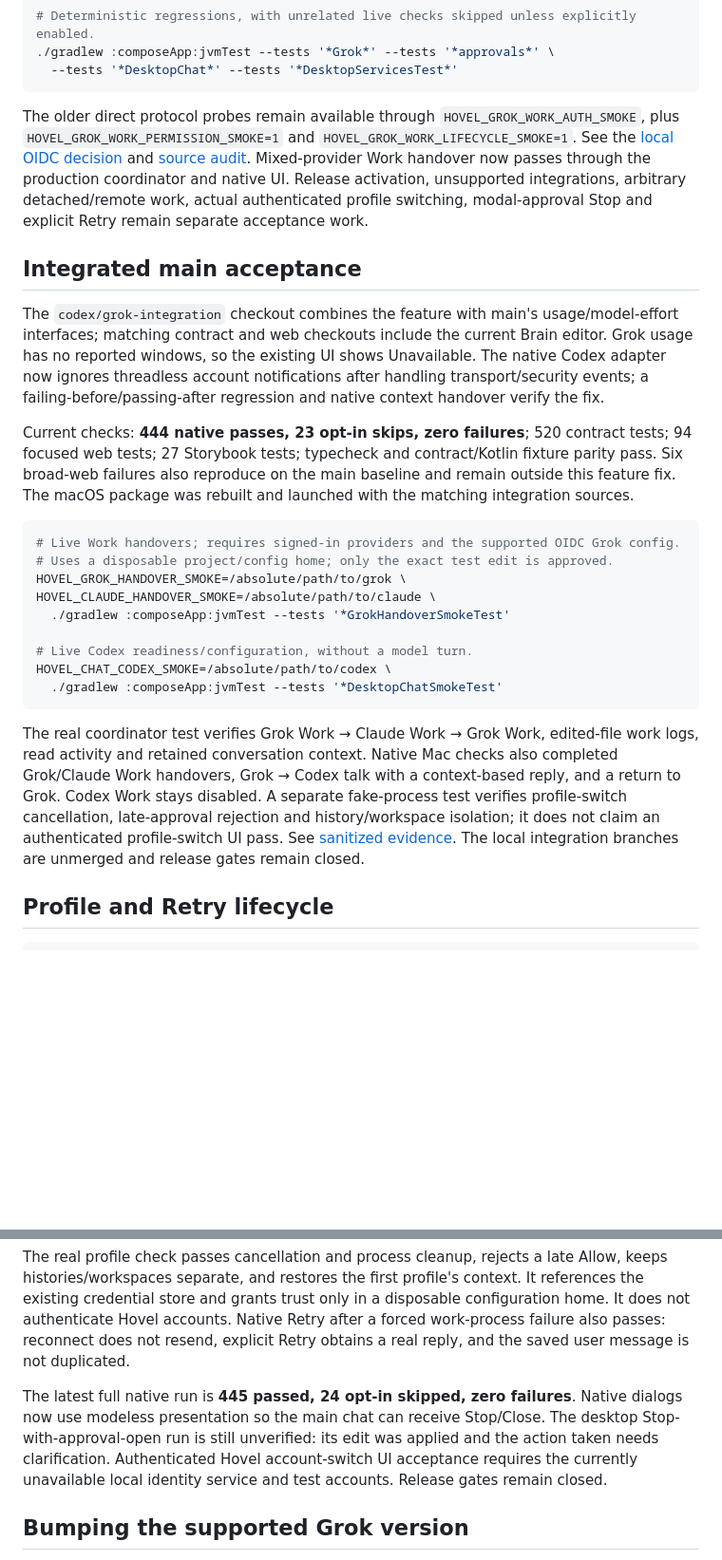
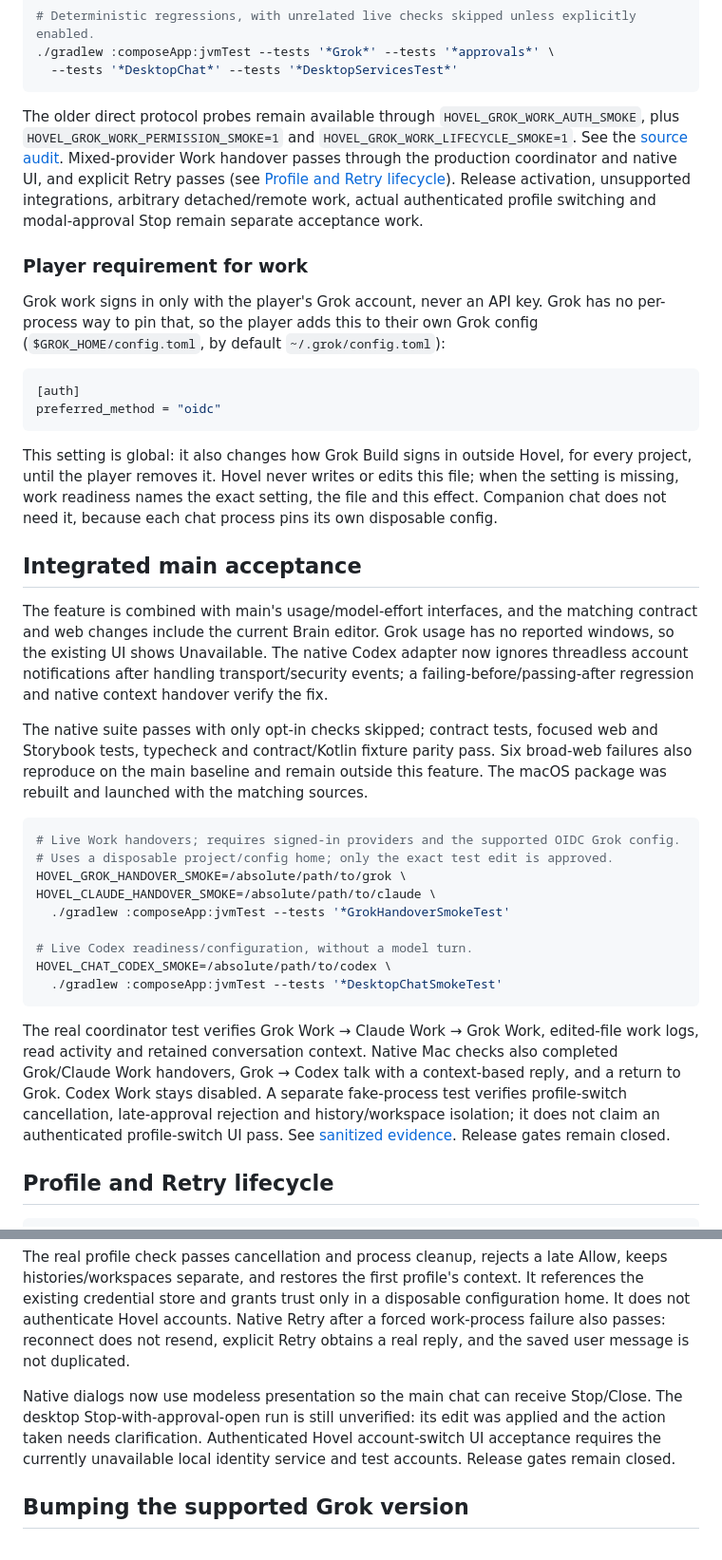
Before and after one commit to Timwestberg/gamero, a Markdown page: docs/grok/README.md, 2 parts joined by grey strips. Shown at 95% size. GitHub-like rendering; blank space fills up the shorter version.

````diff
--- a/docs/grok/README.md
+++ b/docs/grok/README.md
@@ -69,13 +69,24 @@ HOVEL_GROK_WORK_CLEANUP_SMOKE=/absolute/path/to/grok \
   --tests '*DesktopChat*' --tests '*DesktopServicesTest*'
 ```
 
-The older direct protocol probes remain available through `HOVEL_GROK_WORK_AUTH_SMOKE`, plus `HOVEL_GROK_WORK_PERMISSION_SMOKE=1` and `HOVEL_GROK_WORK_LIFECYCLE_SMOKE=1`. See the [local OIDC decision](work-auth-proposal.md) and [source audit](source-audit.md). Mixed-provider Work handover now passes through the production coordinator and native UI. Release activation, unsupported integrations, arbitrary detached/remote work, actual authenticated profile switching, modal-approval Stop and explicit Retry remain separate acceptance work.
+The older direct protocol probes remain available through `HOVEL_GROK_WORK_AUTH_SMOKE`, plus `HOVEL_GROK_WORK_PERMISSION_SMOKE=1` and `HOVEL_GROK_WORK_LIFECYCLE_SMOKE=1`. See the [source audit](source-audit.md). Mixed-provider Work handover passes through the production coordinator and native UI, and explicit Retry passes (see [Profile and Retry lifecycle](#profile-and-retry-lifecycle)). Release activation, unsupported integrations, arbitrary detached/remote work, actual authenticated profile switching and modal-approval Stop remain separate acceptance work.
+
+### Player requirement for work
+
+Grok work signs in only with the player's Grok account, never an API key. Grok has no per-process way to pin that, so the player adds this to their own Grok config (`$GROK_HOME/config.toml`, by default `~/.grok/config.toml`):
+
+```toml
+[auth]
+preferred_method = "oidc"
+```
+
+This setting is global: it also changes how Grok Build signs in outside Hovel, for every project, until the player removes it. Hovel never writes or edits this file; when the setting is missing, work readiness names the exact setting, the file and this effect. Companion chat does not need it, because each chat process pins its own disposable config.
 
 ## Integrated main acceptance
 
-The `codex/grok-integration` checkout combines the feature with main's usage/model-effort interfaces; matching contract and web checkouts include the current Brain editor. Grok usage has no reported windows, so the existing UI shows Unavailable. The native Codex adapter now ignores threadless account notifications after handling transport/security events; a failing-before/passing-after regression and native context handover verify the fix.
+The feature is combined with main's usage/model-effort interfaces, and the matching contract and web changes include the current Brain editor. Grok usage has no reported windows, so the existing UI shows Unavailable. The native Codex adapter now ignores threadless account notifications after handling transport/security events; a failing-before/passing-after regression and native context handover verify the fix.
 
-Current checks: **444 native passes, 23 opt-in skips, zero failures**; 520 contract tests; 94 focused web tests; 27 Storybook tests; typecheck and contract/Kotlin fixture parity pass. Six broad-web failures also reproduce on the main baseline and remain outside this feature fix. The macOS package was rebuilt and launched with the matching integration sources.
+The native suite passes with only opt-in checks skipped; contract tests, focused web and Storybook tests, typecheck and contract/Kotlin fixture parity pass. Six broad-web failures also reproduce on the main baseline and remain outside this feature. The macOS package was rebuilt and launched with the matching sources.
 
 ```sh
 # Live Work handovers; requires signed-in providers and the supported OIDC Grok config.
@@ -89,7 +100,7 @@ HOVEL_CHAT_CODEX_SMOKE=/absolute/path/to/codex \
   ./gradlew :composeApp:jvmTest --tests '*DesktopChatSmokeTest'
 ```
 
-The real coordinator test verifies Grok Work → Claude Work → Grok Work, edited-file work logs, read activity and retained conversation context. Native Mac checks also completed Grok/Claude Work handovers, Grok → Codex talk with a context-based reply, and a return to Grok. Codex Work stays disabled. A separate fake-process test verifies profile-switch cancellation, late-approval rejection and history/workspace isolation; it does not claim an authenticated profile-switch UI pass. See [sanitized evidence](work-1.0.70.json). The local integration branches are unmerged and release gates remain closed.
+The real coordinator test verifies Grok Work → Claude Work → Grok Work, edited-file work logs, read activity and retained conversation context. Native Mac checks also completed Grok/Claude Work handovers, Grok → Codex talk with a context-based reply, and a return to Grok. Codex Work stays disabled. A separate fake-process test verifies profile-switch cancellation, late-approval rejection and history/workspace isolation; it does not claim an authenticated profile-switch UI pass. See [sanitized evidence](work-1.0.70.json). Release gates remain closed.
 
 ## Profile and Retry lifecycle
 
@@ -104,7 +115,7 @@ HOVEL_GROK_PROFILE_SMOKE=/absolute/path/to/grok \
 
 The real profile check passes cancellation and process cleanup, rejects a late Allow, keeps histories/workspaces separate, and restores the first profile's context. It references the existing credential store and grants trust only in a disposable configuration home. It does not authenticate Hovel accounts. Native Retry after a forced work-process failure also passes: reconnect does not resend, explicit Retry obtains a real reply, and the saved user message is not duplicated.
 
-The latest full native run is **445 passed, 24 opt-in skipped, zero failures**. Native dialogs now use modeless presentation so the main chat can receive Stop/Close. The desktop Stop-with-approval-open run is still unverified: its edit was applied and the action taken needs clarification. Authenticated Hovel account-switch UI acceptance requires the currently unavailable local identity service and test accounts. Release gates remain closed.
+Native dialogs now use modeless presentation so the main chat can receive Stop/Close. The desktop Stop-with-approval-open run is still unverified: its edit was applied and the action taken needs clarification. Authenticated Hovel account-switch UI acceptance requires the currently unavailable local identity service and test accounts. Release gates remain closed.
 
 ## Bumping the supported Grok version
 
````
Also changed, not shown: other parts of docs/grok/README.md (+4 -4 lines), docs/grok/source-audit.md (+1 -1 lines), docs/grok/work-auth-proposal.md (deleted, +0 -16 lines).
